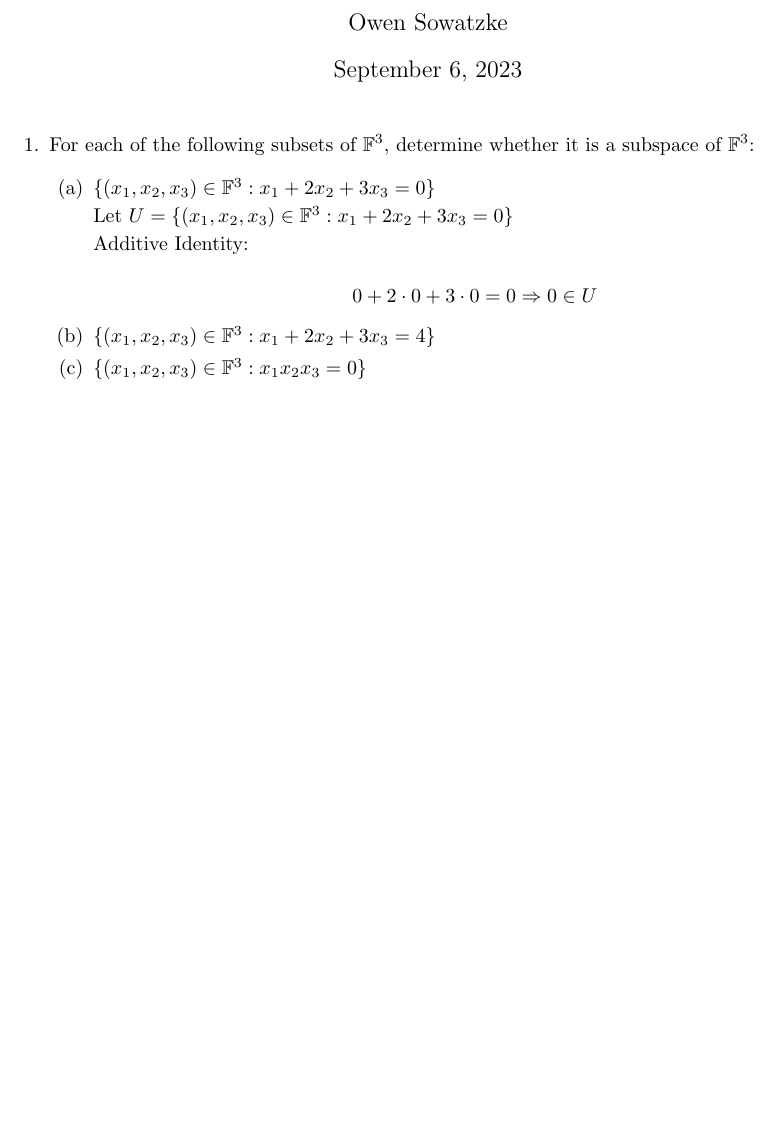
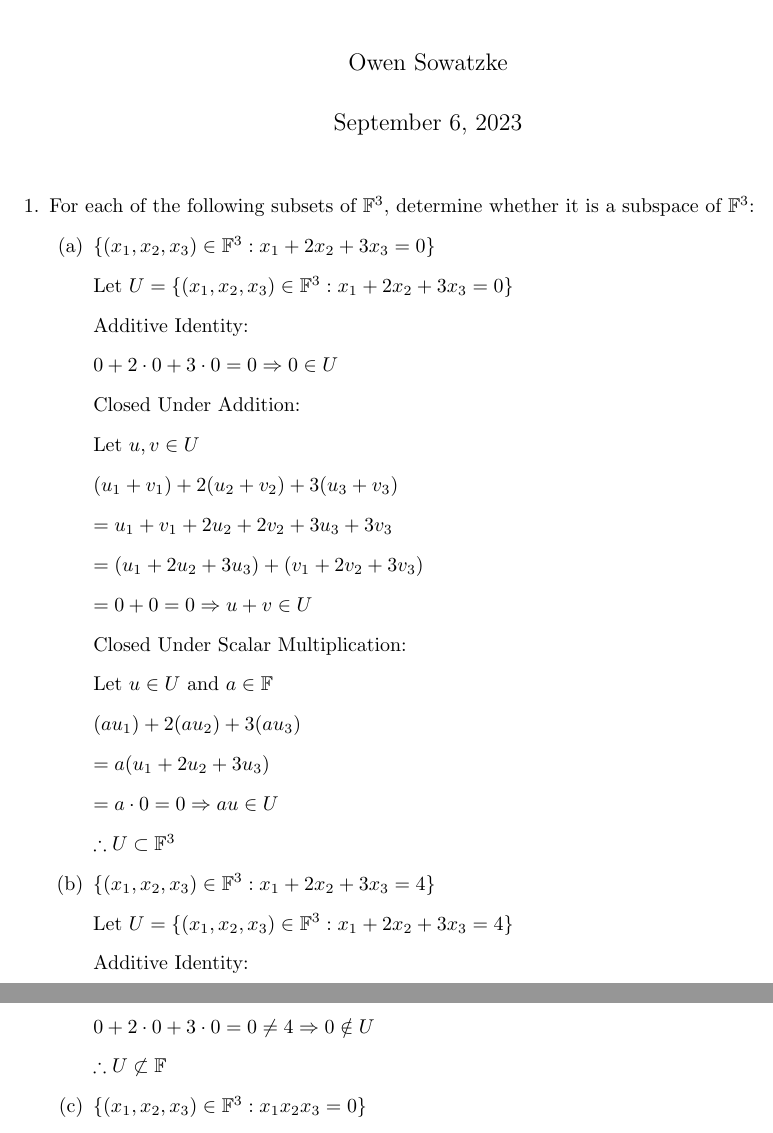
Before and after one commit to osowatzke/ECE501B_HW, a LaTeX problem sheet (1/Homework1_Sowatzke.tex): part of the page before the commit and two parts of pages 1 and 2 of 2 after it, the two joined at a grey line, cut so that both start at the same text, the shorter picture padded with empty space. Compiled offline with pdfLaTeX.

Commit message:
Fixed spacing and made progress on first HW problem

```diff
--- a/1/Homework1_Sowatzke.tex
+++ b/1/Homework1_Sowatzke.tex
@@ -23,9 +32,46 @@
 
 			Additive Identity:
 
-			$$ 0 + 2 \cdot 0 + 3 \cdot 0 = 0 \Rightarrow 0 \in U $$
+			$ 0 + 2 \cdot 0 + 3 \cdot 0 = 0 \Rightarrow 0 \in U $
+
+			Closed Under Addition:
+
+			Let $u,v \in U$
+
+			$(u_1 + v_1) + 2(u_2 + v_2) + 3(u_3 + v_3)$
+
+			$ = u_1 + v_1 + 2u_2 + 2v_2 + 3u_3 + 3v_3$
+
+			$ = (u_1 + 2u_2 + 3u_3) + (v_1 + 2v_2 + 3v_3)$
+
+			$ = 0 + 0 = 0 \Rightarrow u + v \in U$
+
+			Closed Under Scalar Multiplication:
+
+			Let $u \in U$ and $a \in \mathbb{F}$
+
+			$(au_1) + 2(au_2) + 3(au_3)$
+
+			$ = a(u_1 + 2u_2 + 3u_3)$
+
+			$ = a \cdot 0 = 0 \Rightarrow au \in U$
+
+			$ \therefore U \subset \mathbb{F}^3$
+
 			\item ${\{(x_1, x_2, x_3) \in \mathbb{F}^3 : x_1 + 2x_2 + 3x_3 = 4 \}}$
+
+			Let $U = {\{(x_1, x_2, x_3) \in \mathbb{F}^3 : x_1 + 2x_2 + 3x_3 = 4 \}}$
+
+			Additive Identity:
+
+			$0 + 2 \cdot 0 + 3 \cdot 0 = 0 \neq 4 \Rightarrow 0 \notin U$
+
+			$\therefore U \not\subset \mathbb{F}$
+
+
 			\item ${\{(x_1, x_2, x_3) \in \mathbb{F}^3 : x_1x_2x_3 = 0 \}}$
+
+
 			\item ${\{(x_1, x_2, x_3) \in \mathbb{F}^3 : x_1 = 5x_3 \}}$
 		\end{enumerate}
 	\end{enumerate}
```
Also changed, not shown: 1/Homework1_Sowatzke.tex (13 more changed lines).
